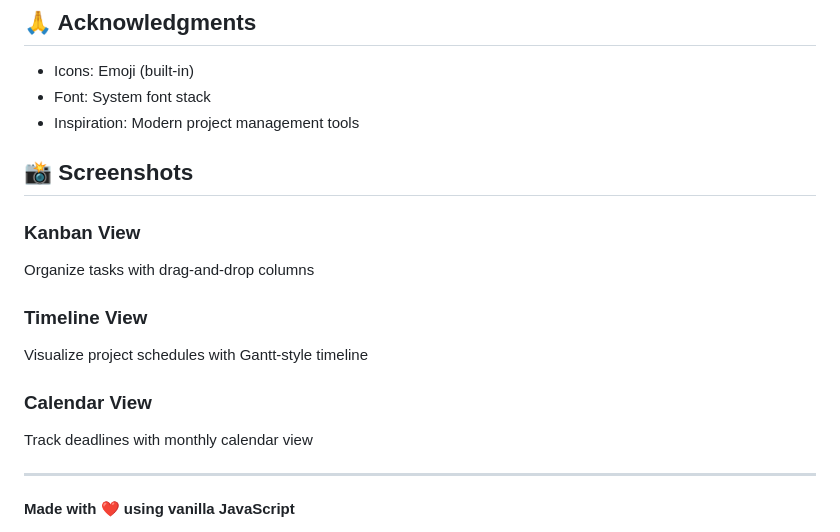
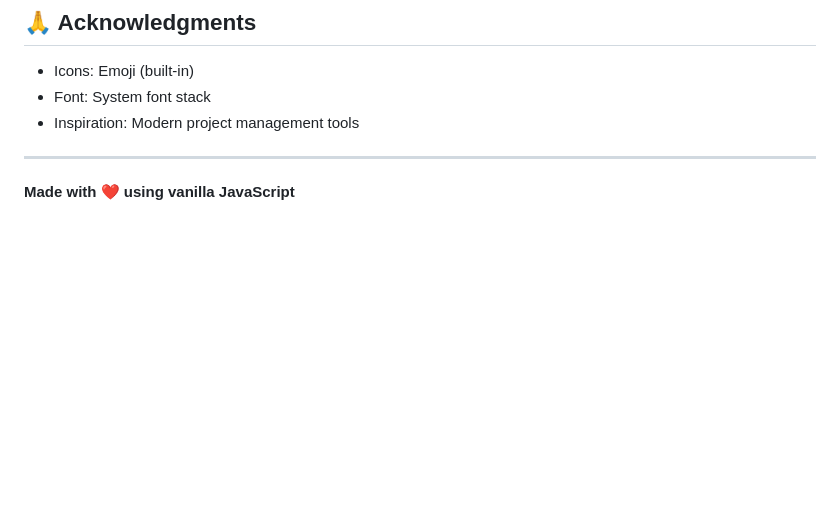
Before and after one commit to 13wejay/seemple-tracker, a Markdown page: README.md, the part around the change. Drawn GitHub-style; blank space fills up the shorter version.

```diff
--- a/README.md
+++ b/README.md
@@ -193,17 +193,6 @@ Contributions are welcome! Feel free to:
 - Font: System font stack
 - Inspiration: Modern project management tools
 
-## 📸 Screenshots
-
-### Kanban View
-Organize tasks with drag-and-drop columns
-
-### Timeline View
-Visualize project schedules with Gantt-style timeline
-
-### Calendar View
-Track deadlines with monthly calendar view
-
 ---
 
 **Made with ❤️ using vanilla JavaScript**
```
